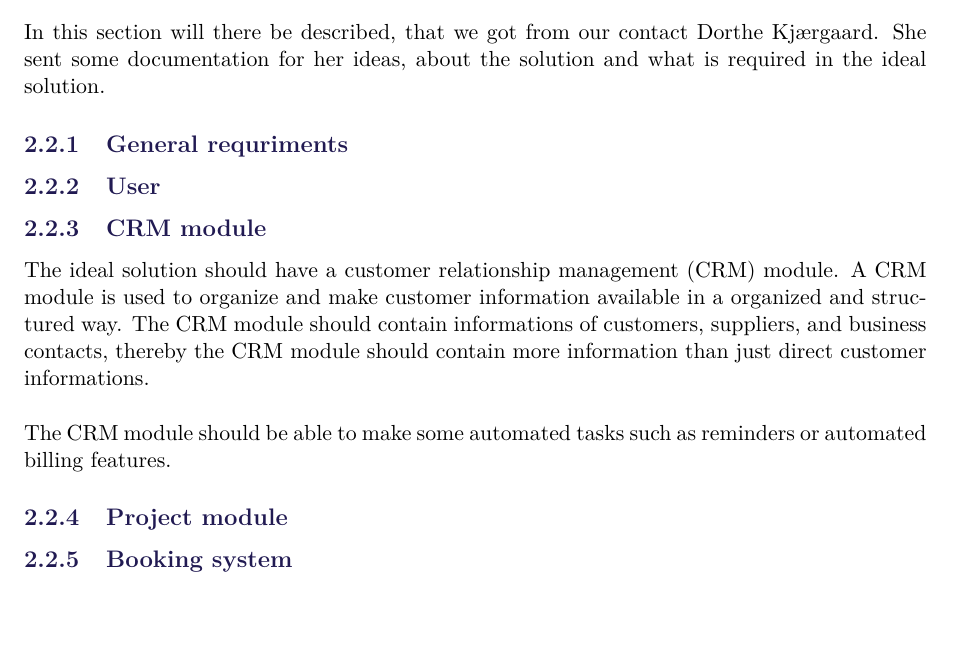
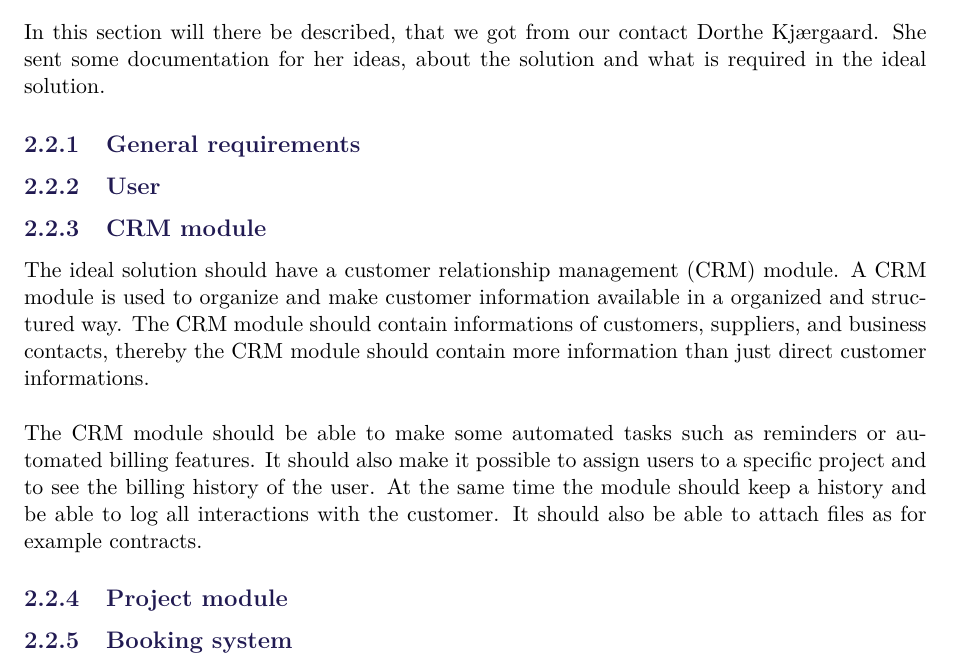
Before and after one commit to pgug/P3, a LaTeX thesis (Rapport/master.tex, which reads Rapport/sections/newRequirements.tex): part of page 13 of 21, cut so that both start at the same text, the shorter picture padded with empty space. Compiled offline with pdfLaTeX.

Commit message:
Mere tekst

```diff
--- a/Rapport/sections/newRequirements.tex
+++ b/Rapport/sections/newRequirements.tex
@@ -1,7 +1,7 @@
 \section{Requirements specification}
 In this section will there be described, that we got from our contact Dorthe Kjærgaard. She sent some documentation for her ideas, about the solution and what is required in the ideal solution.
 
-\subsection{General requriments}
+\subsection{General requirements}
 
 \subsection{User}
 
@@ -9,8 +9,8 @@ In this section will there be described, that we got from our contact Dorthe Kj
 \subsection{CRM module}
 
 The ideal solution should have a customer relationship management (CRM) module. A CRM module is used to organize and make customer information available in a organized and structured way. The CRM module should contain informations of customers, suppliers, and business contacts, thereby the CRM module should contain more information than just direct customer informations.\\
-
-The CRM module should be able to make some automated tasks such as reminders or automated billing features.
+\\
+The CRM module should be able to make some automated tasks such as reminders or automated billing features. It should also make it possible to assign users to a specific project and to see the billing history of the user. At the same time the module should keep a history and be able to log all interactions with the customer. It should also be able to attach files as for example contracts.
 
 \subsection{Project module}
 
```
Also changed, not shown: Rapport/sections/newRequirements.tex (10 more changed lines).
